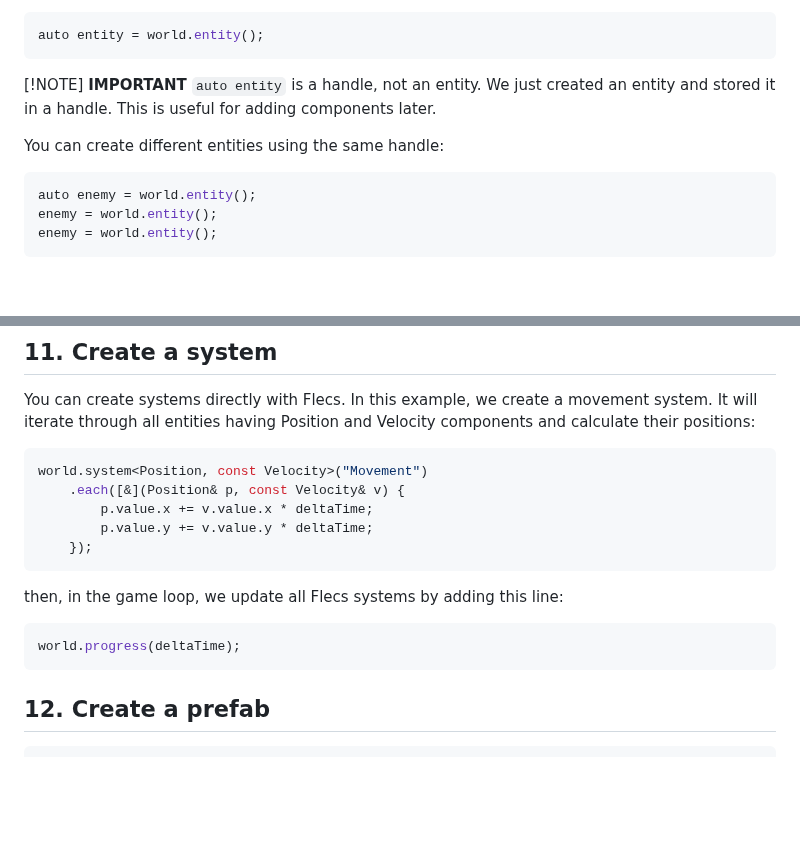
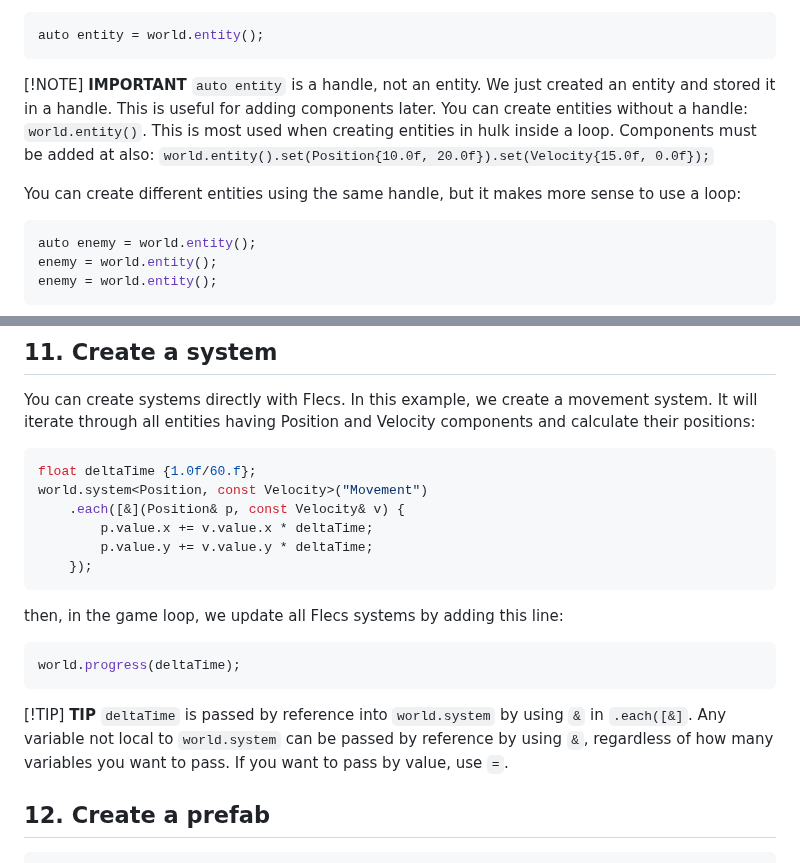
Before and after one commit to cheomanigua/cplus-docs, a Markdown page: docs/flecs.md, 2 parts joined by grey strips. Drawn GitHub-style; blank space fills up the shorter version.

Commit message:
refac: Flecs

````diff
--- a/docs/flecs.md
+++ b/docs/flecs.md
@@ -129,9 +129,10 @@ auto entity = world.entity();
 
 [!NOTE]
 <strong>IMPORTANT</strong>
-<code>auto entity</code> is a handle, not an entity. We just created an entity and stored it in a handle. This is useful for adding components later.
+<code>auto entity</code> is a handle, not an entity. We just created an entity and stored it in a handle. This is useful for adding components later.</br>
+You can create entities without a handle: <code>world.entity()</code>. This is most used when creating entities in hulk inside a loop. Components must be added at also: <code>world.entity().set(Position{10.0f, 20.0f}).set(Velocity{15.0f, 0.0f});</code>
 
-You can create different entities using the same handle:
+You can create different entities using the same handle, but it makes more sense to use a loop:
 
 ```cpp
 auto enemy = world.entity();
@@ -358,6 +359,7 @@ world.remove_all<TagSelected>()
 You can create systems directly with Flecs. In this example, we create a movement system. It will iterate through all entities having Position and Velocity components and calculate their positions:
 
 ```cpp
+float deltaTime {1.0f/60.f};
 world.system<Position, const Velocity>("Movement")
     .each([&](Position& p, const Velocity& v) {
         p.value.x += v.value.x * deltaTime;
@@ -370,6 +372,11 @@ then, in the game loop, we update all Flecs systems by adding this line:
 ```cpp
 world.progress(deltaTime);
 ```
+
+[!TIP]
+<strong>TIP</strong>
+<code>deltaTime</code> is passed by reference into <code>world.system</code> by using <code>&</code> in <code>.each([&]</code>. Any variable not local to <code>world.system</code> can be passed by reference by using <code>&</code>, regardless of how many variables you want to pass.
+If you want to pass by value, use <code>=</code>.
 
 ## 12. Create a prefab
 
````
